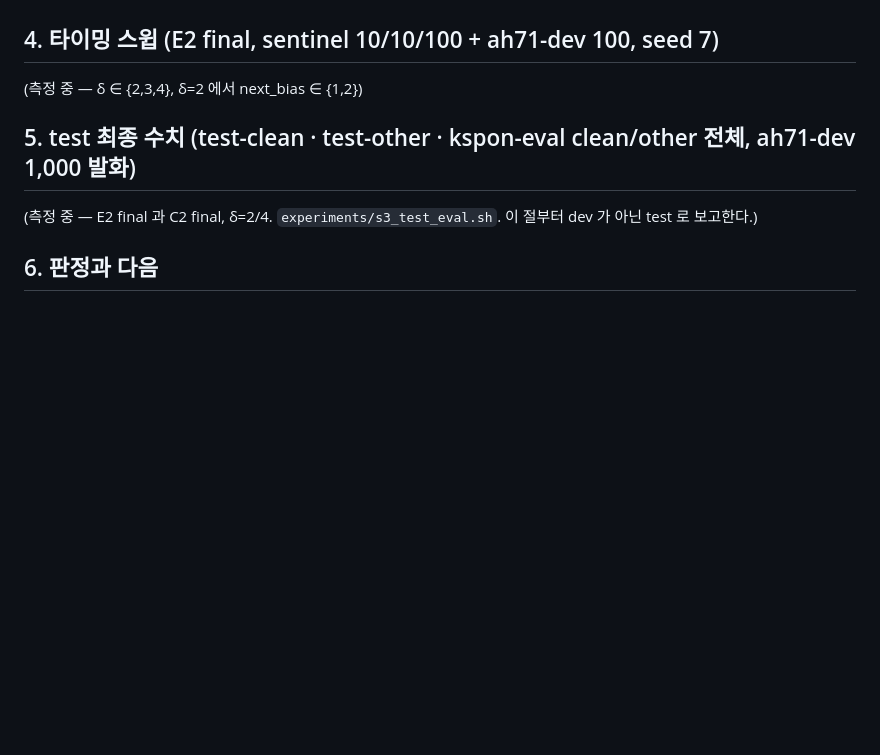
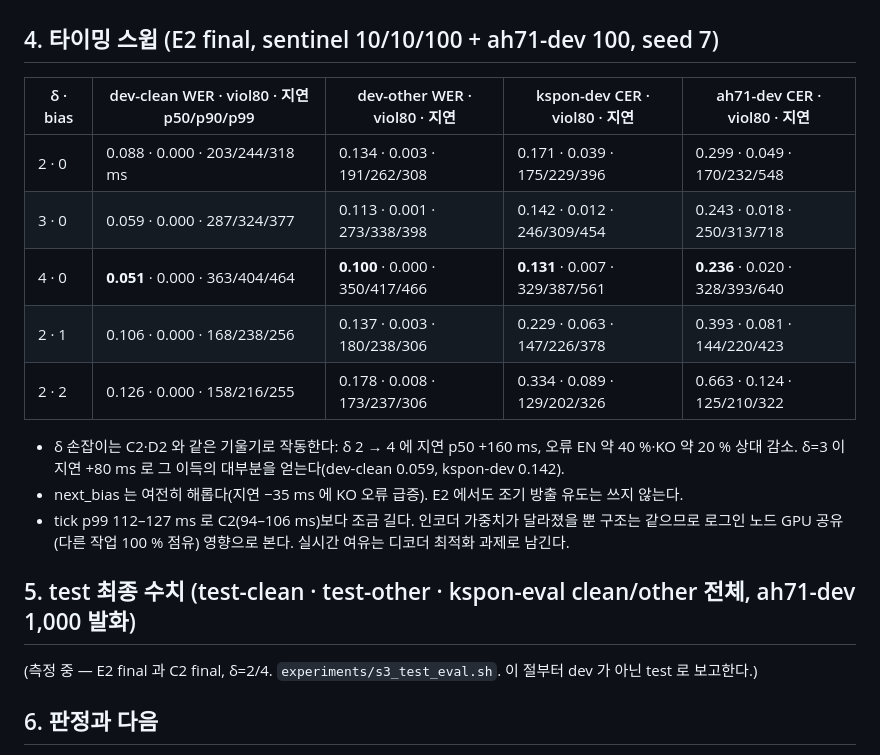
Before and after one commit to tskim9439/VAP, a Markdown page: wiki/outputs/output-stage2-e2-final-eval.md, the part around the change. GitHub-like rendering; blank space fills up the shorter version.

Commit message:
wiki: E2 보고서 §4 타이밍 스윕 채움
Co-Authored-By: Claude Fable 5.1 <noreply@anthropic.com>
Claude-Session: https://claude.ai/code/session_017m2JMjNZ4Ljd9aZV2hx5K9

```diff
--- a/wiki/outputs/output-stage2-e2-final-eval.md
+++ b/wiki/outputs/output-stage2-e2-final-eval.md
@@ -58,7 +58,17 @@ sources:
 
 ## 4. 타이밍 스윕 (E2 final, sentinel 10/10/100 + ah71-dev 100, seed 7)
 
-(측정 중 — δ ∈ {2,3,4}, δ=2 에서 next_bias ∈ {1,2})
+| δ · bias | dev-clean WER · viol80 · 지연 p50/p90/p99 | dev-other WER · viol80 · 지연 | kspon-dev CER · viol80 · 지연 | ah71-dev CER · viol80 · 지연 |
+|---|---|---|---|---|
+| 2 · 0 | 0.088 · 0.000 · 203/244/318 ms | 0.134 · 0.003 · 191/262/308 | 0.171 · 0.039 · 175/229/396 | 0.299 · 0.049 · 170/232/548 |
+| 3 · 0 | 0.059 · 0.000 · 287/324/377 | 0.113 · 0.001 · 273/338/398 | 0.142 · 0.012 · 246/309/454 | 0.243 · 0.018 · 250/313/718 |
+| 4 · 0 | **0.051** · 0.000 · 363/404/464 | **0.100** · 0.000 · 350/417/466 | **0.131** · 0.007 · 329/387/561 | **0.236** · 0.020 · 328/393/640 |
+| 2 · 1 | 0.106 · 0.000 · 168/238/256 | 0.137 · 0.003 · 180/238/306 | 0.229 · 0.063 · 147/226/378 | 0.393 · 0.081 · 144/220/423 |
+| 2 · 2 | 0.126 · 0.000 · 158/216/255 | 0.178 · 0.008 · 173/237/306 | 0.334 · 0.089 · 129/202/326 | 0.663 · 0.124 · 125/210/322 |
+
+- δ 손잡이는 C2·D2 와 같은 기울기로 작동한다: δ 2 → 4 에 지연 p50 +160 ms, 오류 EN 약 40 %·KO 약 20 % 상대 감소. δ=3 이 지연 +80 ms 로 그 이득의 대부분을 얻는다(dev-clean 0.059, kspon-dev 0.142).
+- next_bias 는 여전히 해롭다(지연 −35 ms 에 KO 오류 급증). E2 에서도 조기 방출 유도는 쓰지 않는다.
+- tick p99 112–127 ms 로 C2(94–106 ms)보다 조금 길다. 인코더 가중치가 달라졌을 뿐 구조는 같으므로 로그인 노드 GPU 공유(다른 작업 100 % 점유) 영향으로 본다. 실시간 여유는 디코더 최적화 과제로 남긴다.
 
 ## 5. test 최종 수치 (test-clean · test-other · kspon-eval clean/other 전체, ah71-dev 1,000 발화)
 
```
